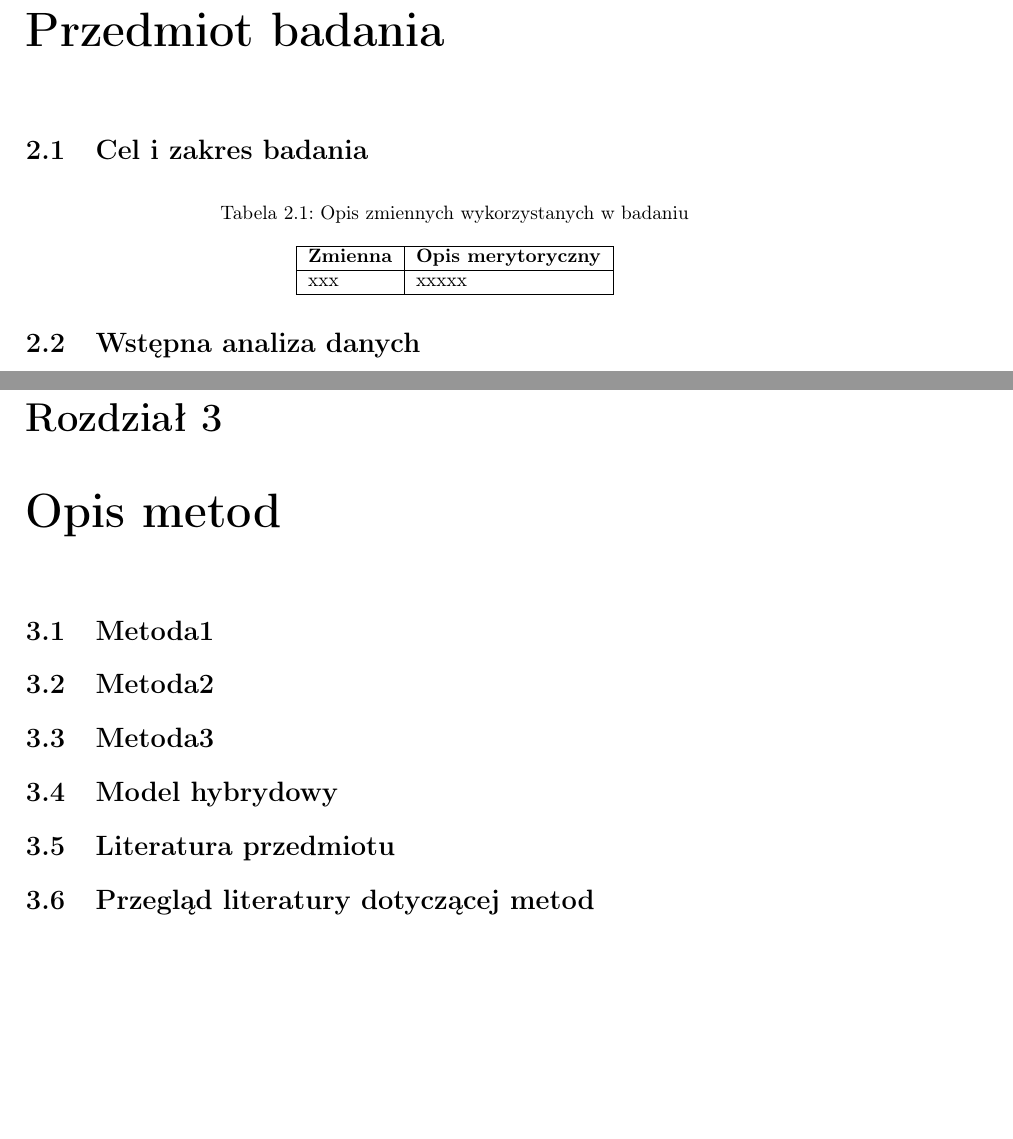
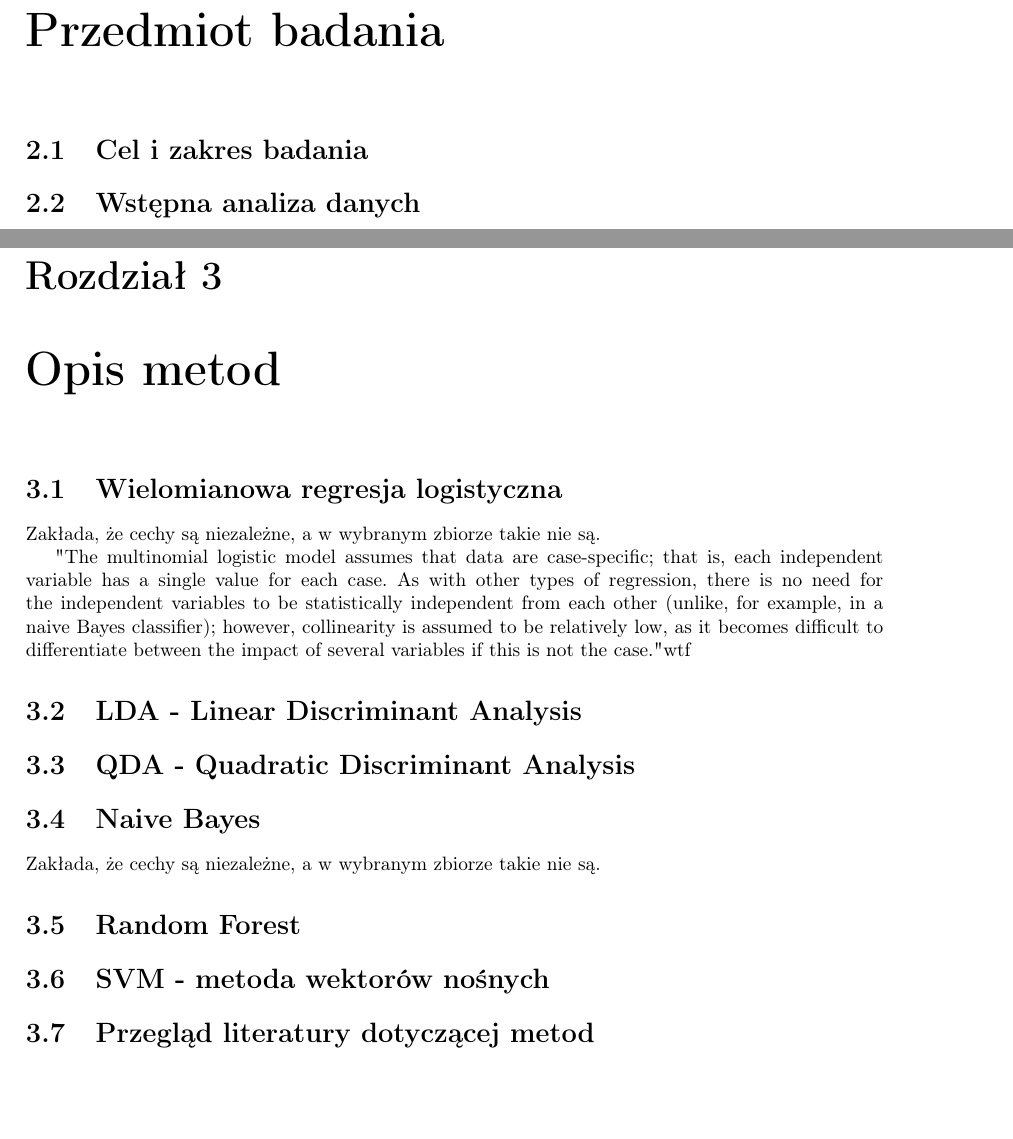
Before and after one commit to joannadagil/DataAnalysisMethods-Classification, a LaTeX thesis (report/main.tex): two parts of pages 5 and 7 of 10, joined at a grey line, cut so that both start at the same text, the shorter picture padded with empty space. Compiled offline with pdfLaTeX.

Commit message:
some work on methods

```diff
--- a/report/main.tex
+++ b/report/main.tex
@@ -114,23 +114,22 @@ Adam Włodarski (230983)
 \vspace{0.5cm}
 \noindent\textbf{Słowa kluczowe:} klasyfikacja wieloetykietowa
 
+
+% ----------------------------------------------------
+
 \chapter{Wstęp}
+
+
+% ----------------------------------------------------
 
 
 \chapter{Przedmiot badania}
 
+% ----------------------------------------------------
+
 
 \section{Cel i zakres badania}
 
-\begin{table}[H]
-\centering
-\caption{Opis zmiennych wykorzystanych w badaniu}
-\begin{tabular}{|l|l|}
-\hline
-\textbf{Zmienna} & \textbf{Opis merytoryczny} \\ \hline
-xxx & xxxxx \\ \hline
-\end{tabular}
-\end{table}
 
 \section{Wstępna analiza danych}
 
@@ -167,21 +166,41 @@ xxx & xxxxx \\ \hline
 
 
 
+% ----------------------------------------------------
 
 
 \chapter{Opis metod}
 
 % minimum trzy metody i stworzenie modelu hybrydowego (np. średnia ważona score’ów z metod), formalnie więc: minimum cztery mechanizmy decyzyjne
 
-\section{Metoda1}
+\section{Wielomianowa regresja logistyczna}
 
-\section{Metoda2}
+Zakłada, że cechy są niezależne, a w wybranym zbiorze takie nie są.
 
-\section{Metoda3}
 
-\section{Model hybrydowy}
+"The multinomial logistic model assumes that data are case-specific; that is, each independent variable has a single value for each case. As with other types of regression, there is no need for the independent variables to be statistically independent from each other (unlike, for example, in a naive Bayes classifier); however, collinearity is assumed to be relatively low, as it becomes difficult to differentiate between the impact of several variables if this is not the case." wtf
 
-\section{Literatura przedmiotu}
+
+
+\section{LDA - Linear Discriminant Analysis}
+
+
+
+\section{QDA - Quadratic Discriminant Analysis}
+
+
+
+\section{Naive Bayes}
+
+Zakłada, że cechy są niezależne, a w wybranym zbiorze takie nie są.
+
+\section{Random Forest}
+
+% wiele drzew klasyfikacyjnych
+
+\section{SVM - metoda wektorów nośnych}
+
+
 
 \section{Przegląd literatury dotyczącej metod}
 
```
Also changed, not shown: report/main.pdf, report/main.tex (3 more changed lines), 6 other files.
